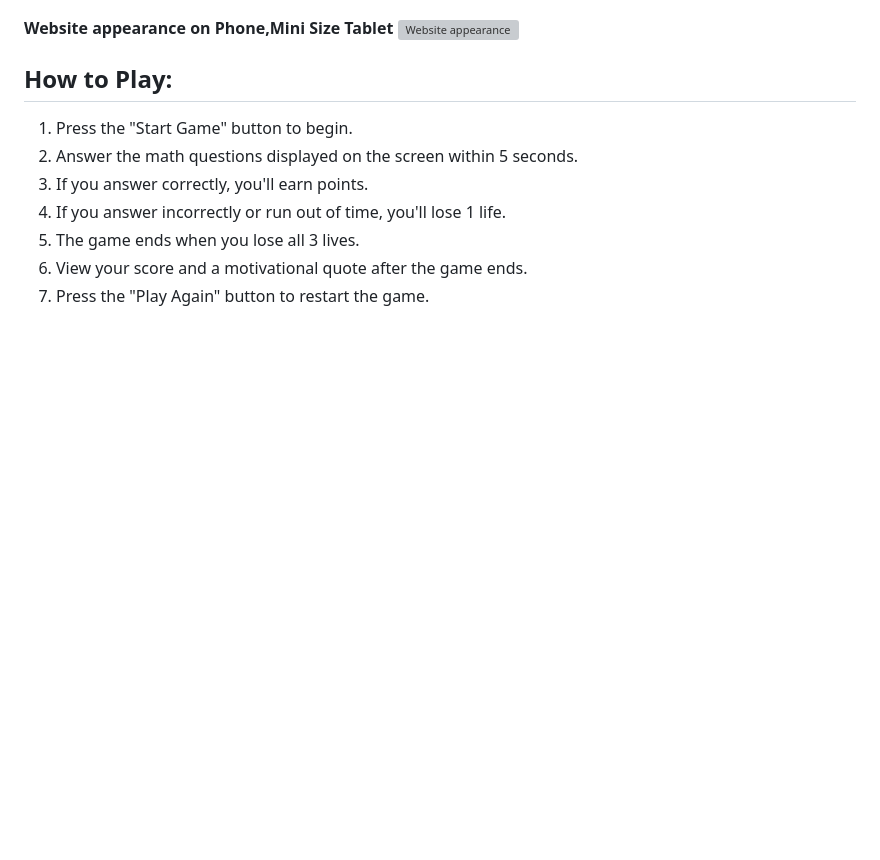
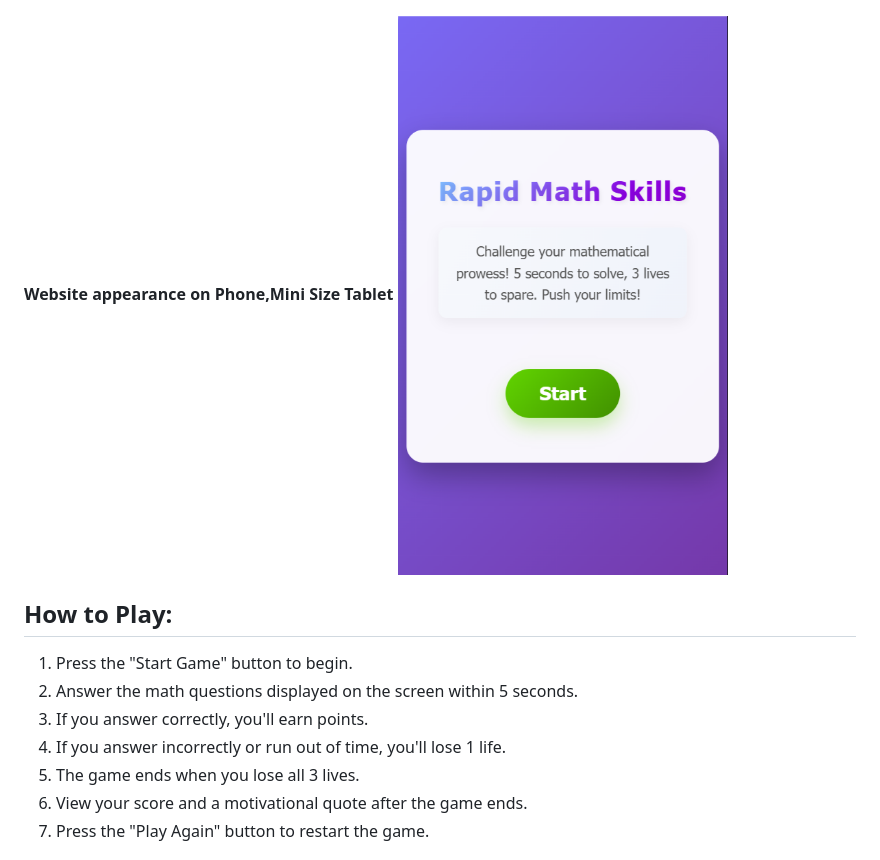
Before and after one commit to MASTER-TANKHUN/quick_math, a Markdown page: README.md, the part around the change. GitHub-like rendering; pictures changed too: Phonepver_Screenshot.png (added); blank space fills up the shorter version; grey boxes are pictures that could not be loaded.

```diff
--- a/README.md
+++ b/README.md
@@ -7,7 +7,7 @@
 ![Website appearance](Desktopver_Screenshot.png)
 
 **Website appearance on Phone,Mini Size Tablet**
-![Website appearance](Phonever_screenshot.png)
+![Website appearance](Phonepver_Screenshot.png)
 
 ## How to Play:
 
```
Also changed, not shown: 1 other file.
